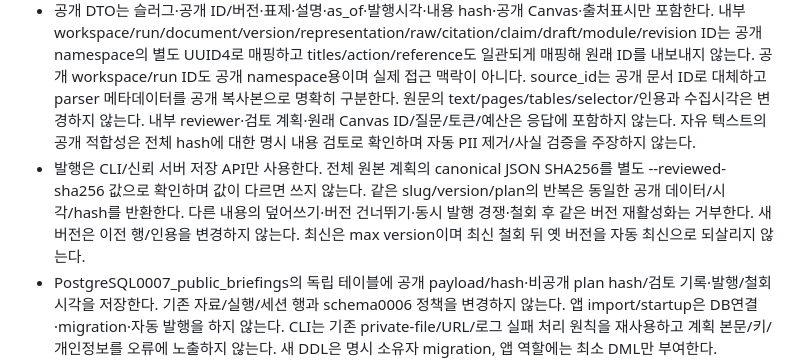
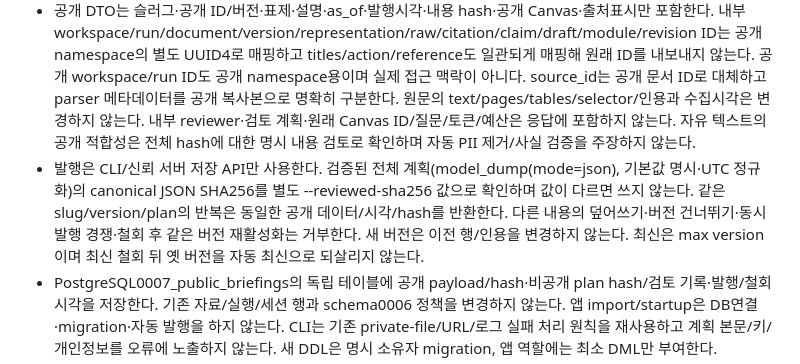
Before and after one commit to DigestWorks/IssueDigest, a Markdown page: docs/changes/public-briefings.md, the part around one of its changes. Rendered like a GitHub page.

Commit message:
docs: record reviewed public publishing backend

```diff
--- a/docs/changes/public-briefings.md
+++ b/docs/changes/public-briefings.md
@@ -8,7 +8,7 @@
 - 최초 지원 출처는 공공누리1유형 텍스트 재게시를 개별 확인한 한국정책브리핑 공식 policyNewsView 문서다. HTTPS www.korea.kr/news/policyNewsView.do?newsId=<ASCII numeric>만 허용하고 다른 query·자격정보·fragment·호스트를 거부한다. 같은 정부 사이트의 모든 내용에 이용권을 추정하지 않는다. 각 원문의 정확한 텍스트 SHA·공식 URL·발행일·출처/저작자·KOGL1 조건 확인 시각·검토자와 사진/이미지 제외 확인이 게시 계획에 있어야 한다. 모델 생성물/변환 문구와 원문을 구분하고 인용 일치를 사실 판정으로 표시하지 않는다.
 - 입력은 명시 PublicBriefingPlan이다: slug(ASCII 소문자/숫자/단일 hyphen,3~80자), public_id(UUID4), version(양의 안전 정수), title(1~150), description(1~350), as_of(UTC), CanvasBundle와 각 evidence.document_id에 정확히 대응하는 출처 검토(title/publisher/published_on/checked_at/reviewer/license=kogl-type-1/attribution/정확 representation.text_sha256/사진·외부 저작물 제외 확인). 공개용 title/description은 private question에서 자동 추출하지 않는다. 자료/텍스트/claims/modules는 기존 연구-v1/v2 bounded Canvas와 같은 한도(5자료·12claims·요약/비교/타임라인/근거·최대4모듈·정확 인용·open_evidence 액션)로 검증한다. 기존 공개 계약의 field/type/UUID/날짜/수치 검증을 재사용한다.
 - 공개 DTO는 슬러그·공개 ID/버전·표제·설명·as_of·발행시각·내용 hash·공개 Canvas·출처표시만 포함한다. 내부 workspace/run/document/version/representation/raw/citation/claim/draft/module/revision ID는 공개 namespace의 별도 UUID4로 매핑하고 titles/action/reference도 일관되게 매핑해 원래 ID를 내보내지 않는다. 공개 workspace/run ID도 공개 namespace용이며 실제 접근 맥락이 아니다. source_id는 공개 문서 ID로 대체하고 parser 메타데이터를 공개 복사본으로 명확히 구분한다. 원문의 text/pages/tables/selector/인용과 수집시각은 변경하지 않는다. 내부 reviewer·검토 계획·원래 Canvas ID/질문/토큰/예산은 응답에 포함하지 않는다. 자유 텍스트의 공개 적합성은 전체 hash에 대한 명시 내용 검토로 확인하며 자동 PII 제거/사실 검증을 주장하지 않는다.
-- 발행은 CLI/신뢰 서버 저장 API만 사용한다. 전체 원본 계획의 canonical JSON SHA256를 별도 --reviewed-sha256 값으로 확인하며 값이 다르면 쓰지 않는다. 같은 slug/version/plan의 반복은 동일한 공개 데이터/시각/hash를 반환한다. 다른 내용의 덮어쓰기·버전 건너뛰기·동시 발행 경쟁·철회 후 같은 버전 재활성화는 거부한다. 새 버전은 이전 행/인용을 변경하지 않는다. 최신은 max version이며 최신 철회 뒤 옛 버전을 자동 최신으로 되살리지 않는다.
+- 발행은 CLI/신뢰 서버 저장 API만 사용한다. 검증된 전체 계획(model_dump(mode=json), 기본값 명시·UTC 정규화)의 canonical JSON SHA256를 별도 --reviewed-sha256 값으로 확인하며 값이 다르면 쓰지 않는다. 같은 slug/version/plan의 반복은 동일한 공개 데이터/시각/hash를 반환한다. 다른 내용의 덮어쓰기·버전 건너뛰기·동시 발행 경쟁·철회 후 같은 버전 재활성화는 거부한다. 새 버전은 이전 행/인용을 변경하지 않는다. 최신은 max version이며 최신 철회 뒤 옛 버전을 자동 최신으로 되살리지 않는다.
 - PostgreSQL0007_public_briefings의 독립 테이블에 공개 payload/hash·비공개 plan hash/검토 기록·발행/철회 시각을 저장한다. 기존 자료/실행/세션 행과 schema0006 정책을 변경하지 않는다. 앱 import/startup은 DB연결·migration·자동 발행을 하지 않는다. CLI는 기존 private-file/URL/로그 실패 처리 원칙을 재사용하고 계획 본문/키/개인정보를 오류에 노출하지 않는다. 새 DDL은 명시 소유자 migration, 앱 역할에는 최소 DML만 부여한다.
 - 익명 GET /api/v1/briefings(최신 공개20개 이하), /api/v1/briefings/{slug}, /api/v1/briefings/{slug}/versions/{version}를 제공한다. 응답 no-store·X-Request-ID·검증된 JSON. 미설정503, 없음/철회404, 잘못된 입력422는 입력/계획/비공개 값 없이 반환한다. 읽기·원문 열기·재열람은 모델/DBOS/세션/예산을 호출·생성하지 않는다. 공개 GET은 private repo를 조회하지 않는다. private endpoint는 계속401/403으로 보호한다.
 - 웹은 질문 입력 아래 실제 게시된 브리핑만 단정한 목록으로 보여 준다. 허위 인기/최신/추천·가상 게시물·준비 중 체크포인트를 만들지 않는다. 목록이 없으면 영역을 생략하고 진짜 요청 실패는 조용한 재시도 가능한 상태로 구분한다. /briefings/:slug와 /briefings/:slug/versions/:version을 비회원 읽기 경로로 연결하고 제목·기준시각·출처 표시·기존 CanvasView의 30초 요약/접기와 정확 인용 drawer를 제공한다. 개별 버전 링크는 해당 시점 결과를 보존하고 더 새 버전이 있을 때만 최신판 링크를 표시한다.
```
Also changed, not shown: other parts of docs/changes/public-briefings.md (+5 -5 lines).
